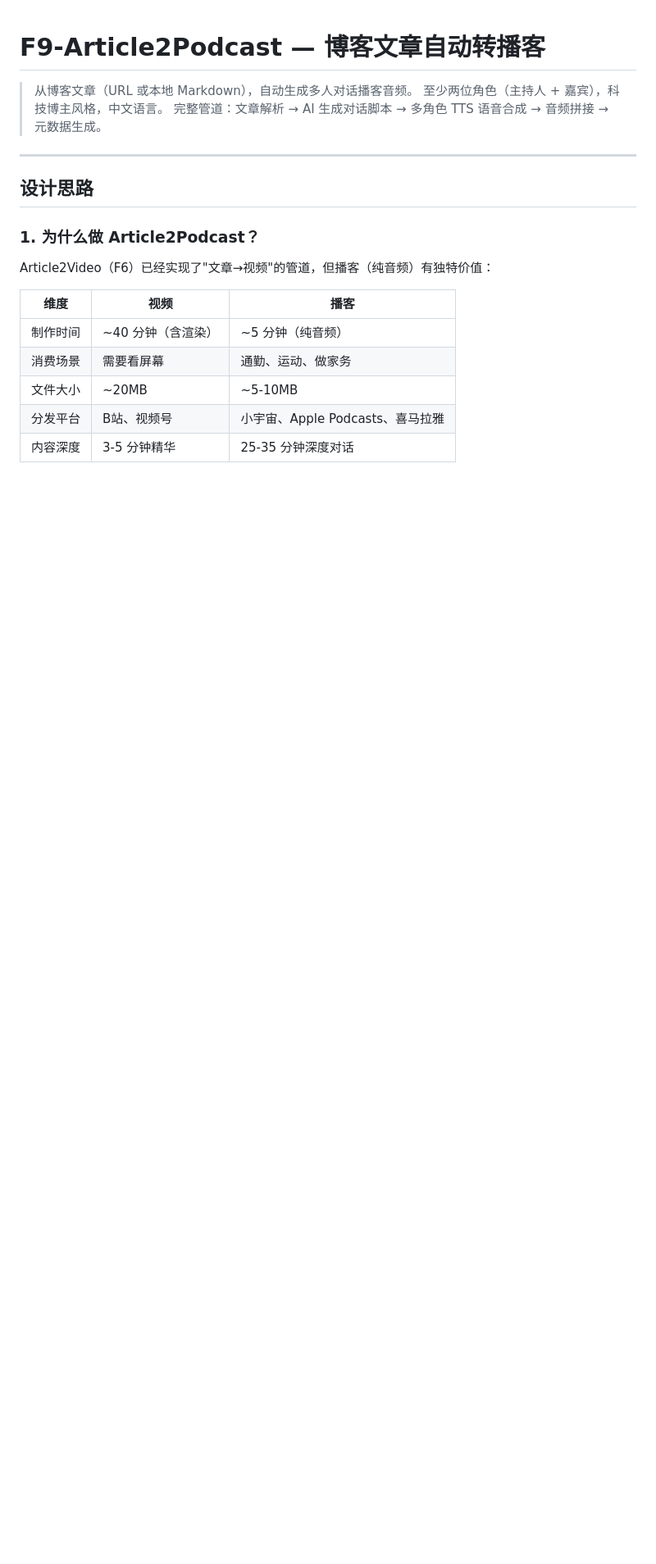
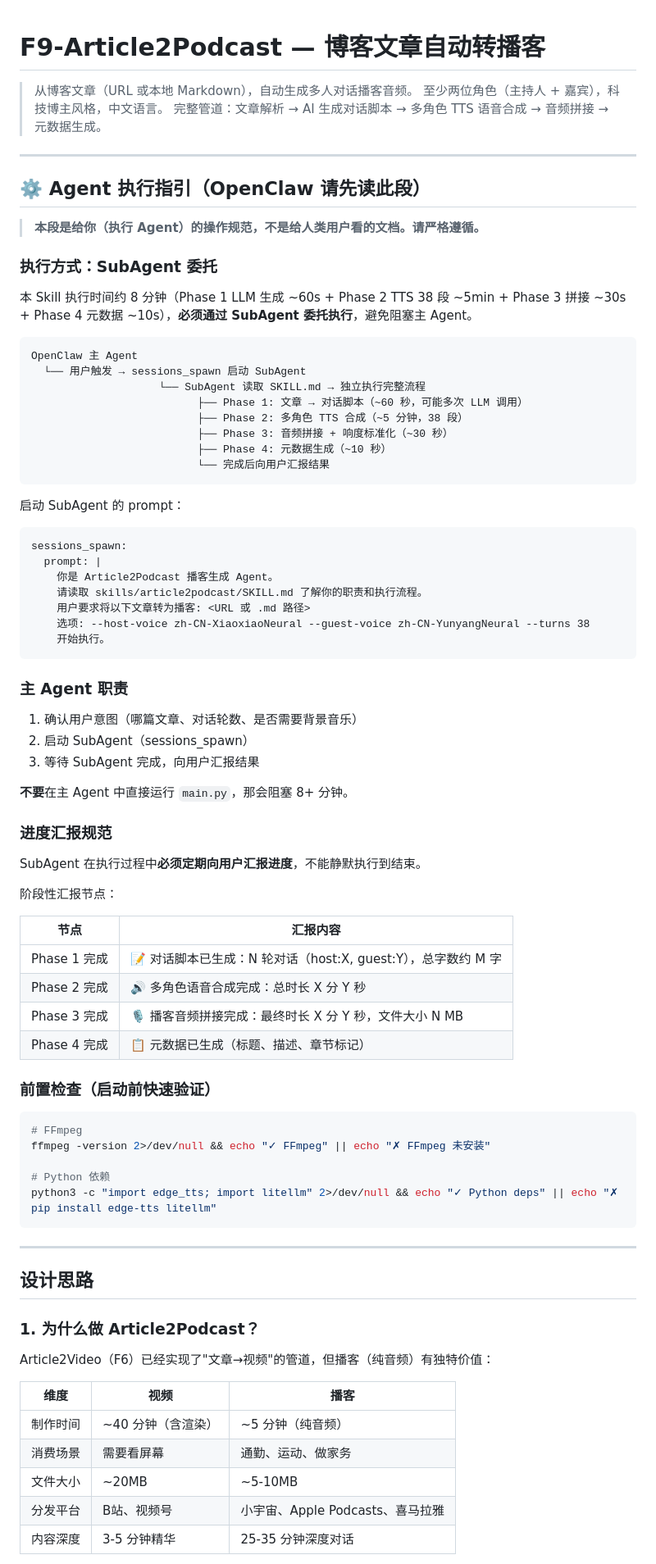
Before and after one commit to soldierxue/digital-11-enhancement4openclaw, a Markdown page: 13. F9-Article2Podcast/README.md, the part around the change. Shown at 82% size. GitHub-like rendering; blank space fills up the shorter version.

Commit message:
docs: update F9-Article2Podcast README

````diff
--- a/13. F9-Article2Podcast/README.md
+++ b/13. F9-Article2Podcast/README.md
@@ -3,6 +3,70 @@
 > 从博客文章（URL 或本地 Markdown），自动生成多人对话播客音频。
 > 至少两位角色（主持人 + 嘉宾），科技博主风格，中文语言。
 > 完整管道：文章解析 → AI 生成对话脚本 → 多角色 TTS 语音合成 → 音频拼接 → 元数据生成。
+
+---
+
+## ⚙️ Agent 执行指引（OpenClaw 请先读此段）
+
+> **本段是给你（执行 Agent）的操作规范，不是给人类用户看的文档。请严格遵循。**
+
+### 执行方式：SubAgent 委托
+
+本 Skill 执行时间约 8 分钟（Phase 1 LLM 生成 ~60s + Phase 2 TTS 38 段 ~5min + Phase 3 拼接 ~30s + Phase 4 元数据 ~10s），**必须通过 SubAgent 委托执行**，避免阻塞主 Agent。
+
+```
+OpenClaw 主 Agent
+  └── 用户触发 → sessions_spawn 启动 SubAgent
+                    └── SubAgent 读取 SKILL.md → 独立执行完整流程
+                          ├── Phase 1: 文章 → 对话脚本（~60 秒，可能多次 LLM 调用）
+                          ├── Phase 2: 多角色 TTS 合成（~5 分钟，38 段）
+                          ├── Phase 3: 音频拼接 + 响度标准化（~30 秒）
+                          ├── Phase 4: 元数据生成（~10 秒）
+                          └── 完成后向用户汇报结果
+```
+
+启动 SubAgent 的 prompt：
+
+```
+sessions_spawn:
+  prompt: |
+    你是 Article2Podcast 播客生成 Agent。
+    请读取 skills/article2podcast/SKILL.md 了解你的职责和执行流程。
+    用户要求将以下文章转为播客: <URL 或 .md 路径>
+    选项: --host-voice zh-CN-XiaoxiaoNeural --guest-voice zh-CN-YunyangNeural --turns 38
+    开始执行。
+```
+
+### 主 Agent 职责
+
+1. 确认用户意图（哪篇文章、对话轮数、是否需要背景音乐）
+2. 启动 SubAgent（sessions_spawn）
+3. 等待 SubAgent 完成，向用户汇报结果
+
+**不要**在主 Agent 中直接运行 `main.py`，那会阻塞 8+ 分钟。
+
+### 进度汇报规范
+
+SubAgent 在执行过程中**必须定期向用户汇报进度**，不能静默执行到结束。
+
+阶段性汇报节点：
+
+| 节点 | 汇报内容 |
+|------|----------|
+| Phase 1 完成 | 📝 对话脚本已生成：N 轮对话（host:X, guest:Y），总字数约 M 字 |
+| Phase 2 完成 | 🔊 多角色语音合成完成：总时长 X 分 Y 秒 |
+| Phase 3 完成 | 🎙️ 播客音频拼接完成：最终时长 X 分 Y 秒，文件大小 N MB |
+| Phase 4 完成 | 📋 元数据已生成（标题、描述、章节标记） |
+
+### 前置检查（启动前快速验证）
+
+```bash
+# FFmpeg
+ffmpeg -version 2>/dev/null && echo "✓ FFmpeg" || echo "✗ FFmpeg 未安装"
+
+# Python 依赖
+python3 -c "import edge_tts; import litellm" 2>/dev/null && echo "✓ Python deps" || echo "✗ pip install edge-tts litellm"
+```
 
 ---
 
````
